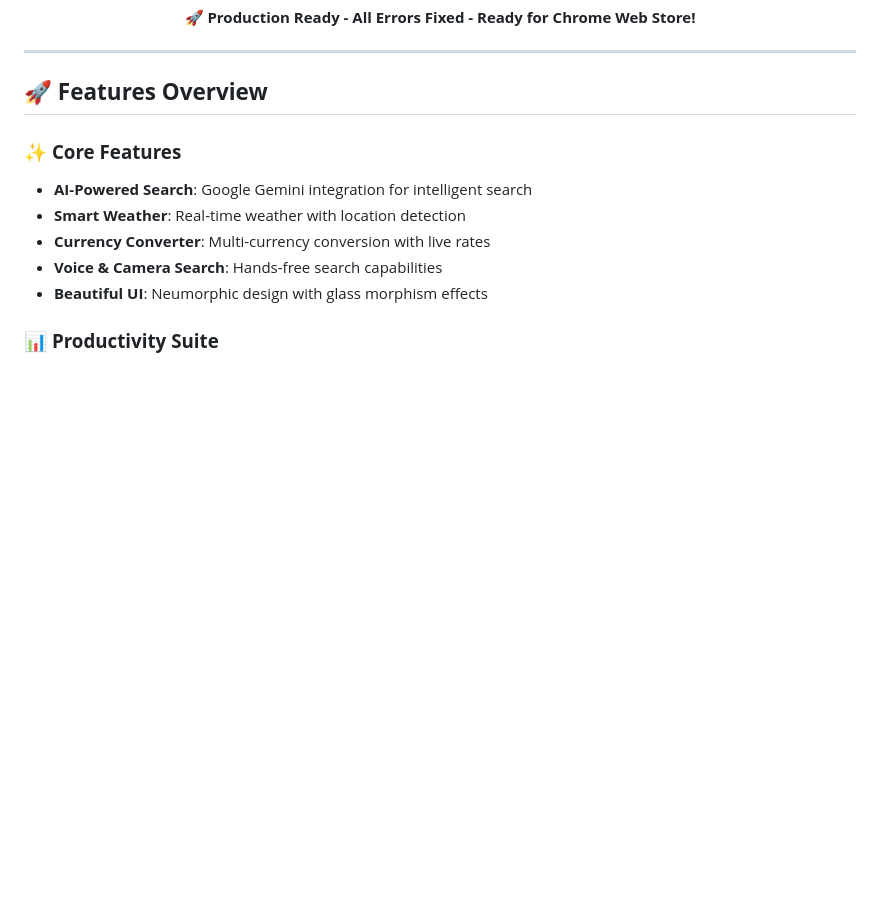
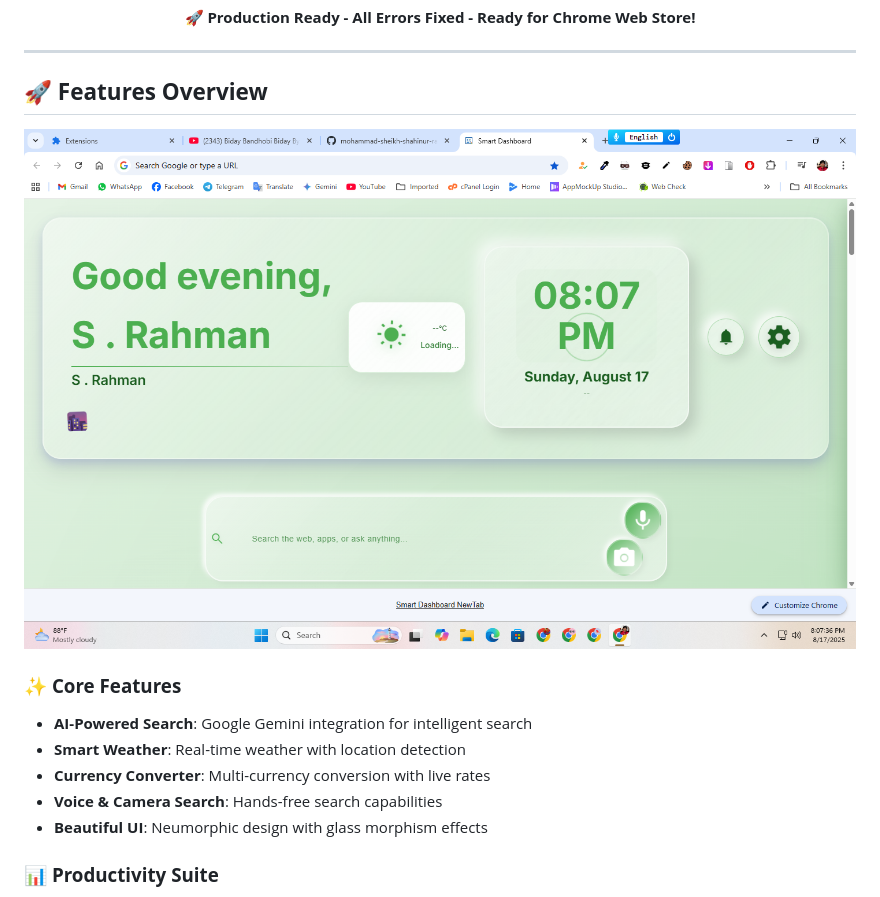
Before and after one commit to mohammad-sheikh-shahinur-rahman/Smart-Dashboard-NewTab, a Markdown page: README.md, the part around the change. Drawn GitHub-style; blank space fills up the shorter version.

```diff
--- a/README.md
+++ b/README.md
@@ -19,6 +19,7 @@
 ---
 
 ## 🚀 **Features Overview**
+![Screenshot](https://github.com/mohammad-sheikh-shahinur-rahman/Smart-Dashboard-NewTab/raw/main/Screenshot%202025-08-17%20200742.png)
 
 ### ✨ **Core Features**
 - **AI-Powered Search**: Google Gemini integration for intelligent search
```
